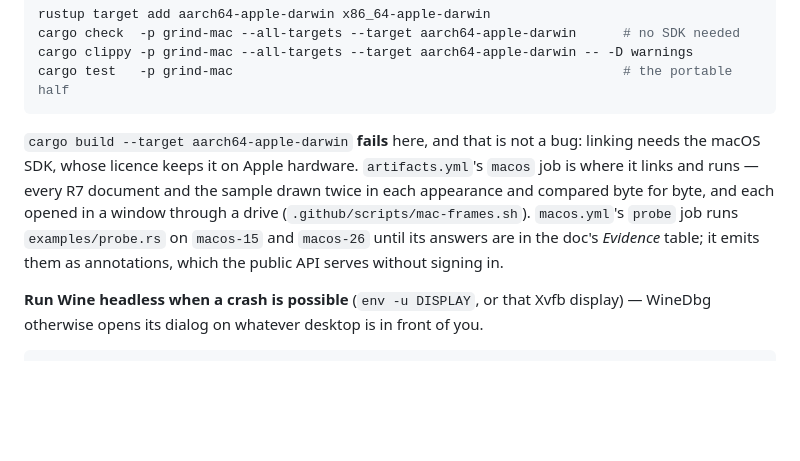
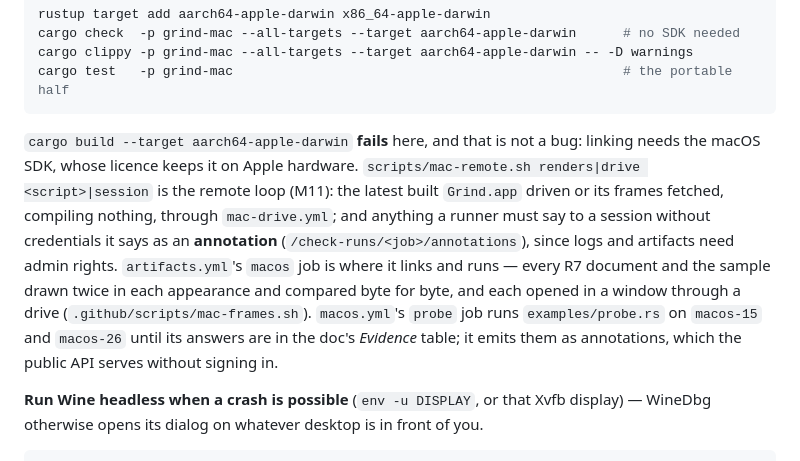
Before and after one commit to fwilhe2/grind, a Markdown page: CLAUDE.md, the part around one of its changes. Rendered like a GitHub page; blank space fills up the shorter version.

````diff
--- a/CLAUDE.md
+++ b/CLAUDE.md
@@ -438,7 +438,7 @@ cargo clippy -p grind-mac --all-targets --target aarch64-apple-darwin -- -D warn
 cargo test   -p grind-mac                                                  # the portable half
 ```
 
-`cargo build --target aarch64-apple-darwin` **fails** here, and that is not a bug: linking needs the macOS SDK, whose licence keeps it on Apple hardware. `artifacts.yml`'s `macos` job is where it links and runs — every R7 document and the sample drawn twice in each appearance and compared byte for byte, and each opened in a window through a drive (`.github/scripts/mac-frames.sh`). `macos.yml`'s `probe` job runs `examples/probe.rs` on `macos-15` and `macos-26` until its answers are in the doc's *Evidence* table; it emits them as annotations, which the public API serves without signing in.
+`cargo build --target aarch64-apple-darwin` **fails** here, and that is not a bug: linking needs the macOS SDK, whose licence keeps it on Apple hardware. `scripts/mac-remote.sh renders|drive <script>|session` is the remote loop (M11): the latest built `Grind.app` driven or its frames fetched, compiling nothing, through `mac-drive.yml`; and anything a runner must say to a session without credentials it says as an **annotation** (`/check-runs/<job>/annotations`), since logs and artifacts need admin rights. `artifacts.yml`'s `macos` job is where it links and runs — every R7 document and the sample drawn twice in each appearance and compared byte for byte, and each opened in a window through a drive (`.github/scripts/mac-frames.sh`). `macos.yml`'s `probe` job runs `examples/probe.rs` on `macos-15` and `macos-26` until its answers are in the doc's *Evidence* table; it emits them as annotations, which the public API serves without signing in.
 
 **Run Wine headless when a crash is possible** (`env -u DISPLAY`, or that Xvfb display) — WineDbg
 otherwise opens its dialog on whatever desktop is in front of you.
````
Also changed, not shown: other parts of CLAUDE.md (+1 -1 lines), doc/macos-shell.md (+22 -4 lines).
